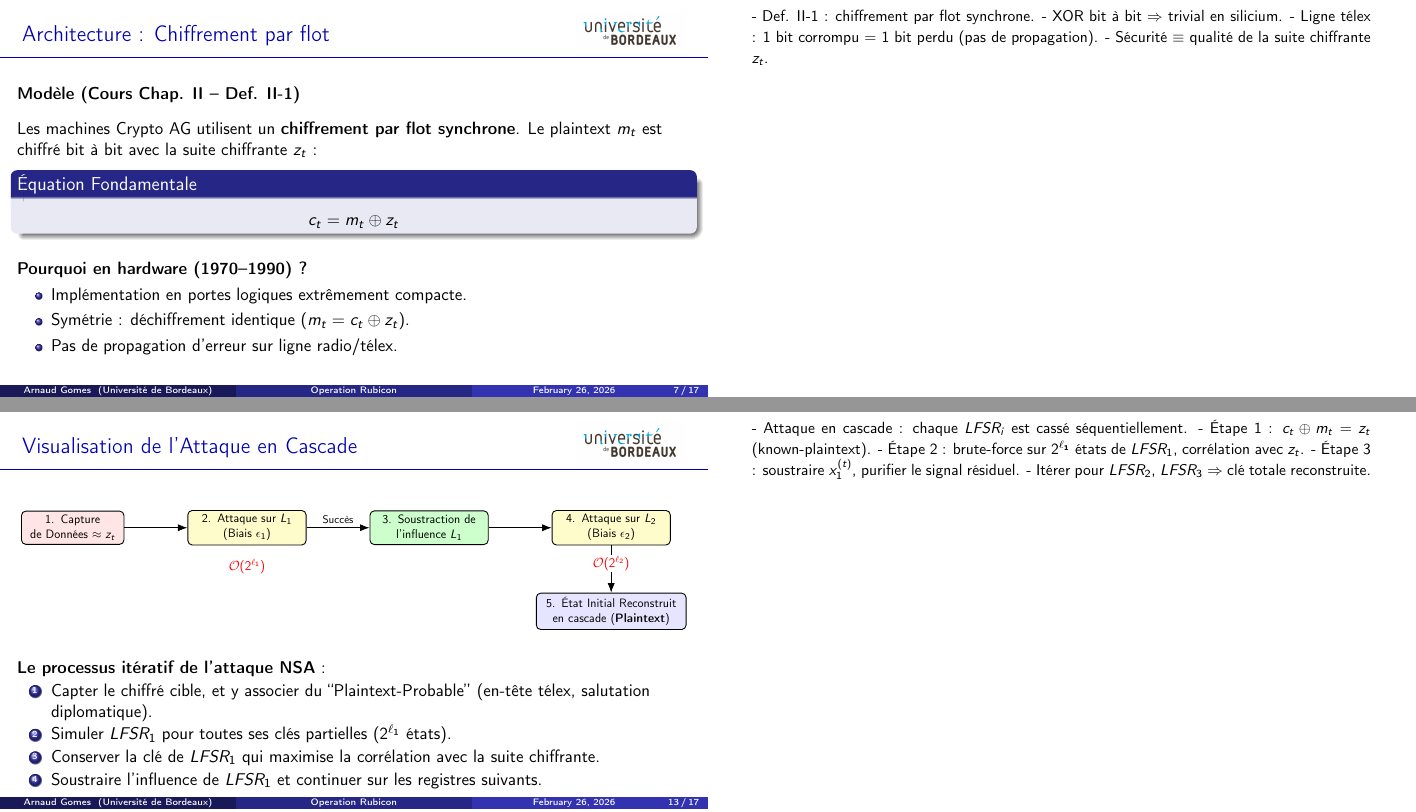
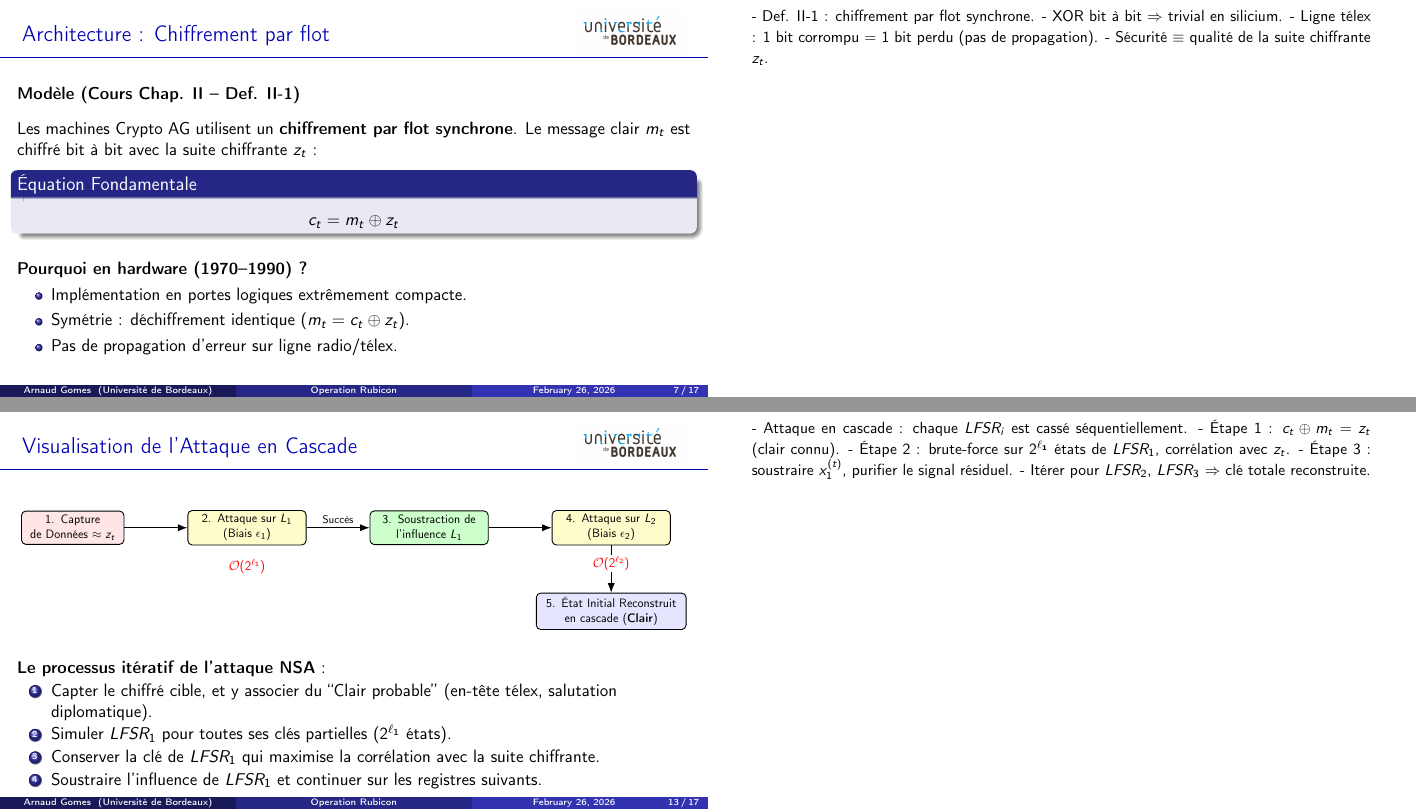
Before and after one commit to Arnaud1404/M1, LaTeX slides (software-security/Rumps/slides.tex): pages 7 and 13 of 17, joined at a grey line. Compiled offline with pdfLaTeX.

Commit message:
plaintext et ciphertext changés en français

```diff
--- a/software-security/Rumps/slides.tex
+++ b/software-security/Rumps/slides.tex
@@ -250,7 +250,7 @@
 
     \vspace{0.3cm}
     Les machines Crypto AG utilisent un \textbf{chiffrement par flot synchrone}.
-    Le plaintext $m_t$ est chiffré bit à bit avec la suite chiffrante $z_t$ :
+    Le message clair $m_t$ est chiffré bit à bit avec la suite chiffrante $z_t$ :
 
     \begin{block}{Équation Fondamentale}
     $$c_t = m_t \oplus z_t$$
@@ -493,7 +493,7 @@
         \node[draw, rounded corners, fill=green!20, text width=3.5cm, align=center, right=of attack1] (remove1) {3. Soustraction de\\ l'influence $L_1$};
         \node[draw, rounded corners, fill=yellow!20, text width=3.5cm, align=center, right=of remove1] (attack2) {4. Attaque sur $L_2$\\ (Biais $\epsilon_2$)};
 
-        \node[draw, rounded corners, fill=blue!10, text width=4.5cm, align=center, below=1.5cm of attack2] (finish) {5. État Initial Reconstruit\\ en cascade (\textbf{Plaintext})};
+        \node[draw, rounded corners, fill=blue!10, text width=4.5cm, align=center, below=1.5cm of attack2] (finish) {5. État Initial Reconstruit\\ en cascade (\textbf{Clair})};
 
         % Arrows
         \draw[-{Latex[length=3mm]}] (capture) -- (attack1);
@@ -511,7 +511,7 @@
     \vspace{0.3cm}
     \textbf{Le processus itératif de l'attaque NSA} :
     \begin{enumerate}
-        \item Capter le chiffré cible, et y associer du ``Plaintext-Probable'' (en-tête télex, salutation diplomatique).
+        \item Capter le chiffré cible, et y associer du ``Clair probable'' (en-tête télex, salutation diplomatique).
         \item Simuler $LFSR_1$ pour toutes ses clés partielles ($2^{\ell_1}$ états).
         \item Conserver la clé de $LFSR_1$ qui maximise la corrélation avec la suite chiffrante.
         \item Soustraire l'influence de $LFSR_1$ et continuer sur les registres suivants.
@@ -519,7 +519,7 @@
 
     \note{
         - Attaque en cascade : chaque $LFSR_i$ est cassé séquentiellement.
-        - Étape 1 : $c_t \oplus m_t = z_t$ (known-plaintext).
+        - Étape 1 : $c_t \oplus m_t = z_t$ (clair connu).
         - Étape 2 : brute-force sur $2^{\ell_1}$ états de $LFSR_1$, corrélation avec $z_t$.
         - Étape 3 : soustraire $x_1^{(t)}$, purifier le signal résiduel.
         - Itérer pour $LFSR_2$, $LFSR_3$ $\Rightarrow$ clé totale reconstruite.
```
Also changed, not shown: software-security/Rumps/slides.pdf, software-security/Rumps/slides.tex (8 more changed lines).
